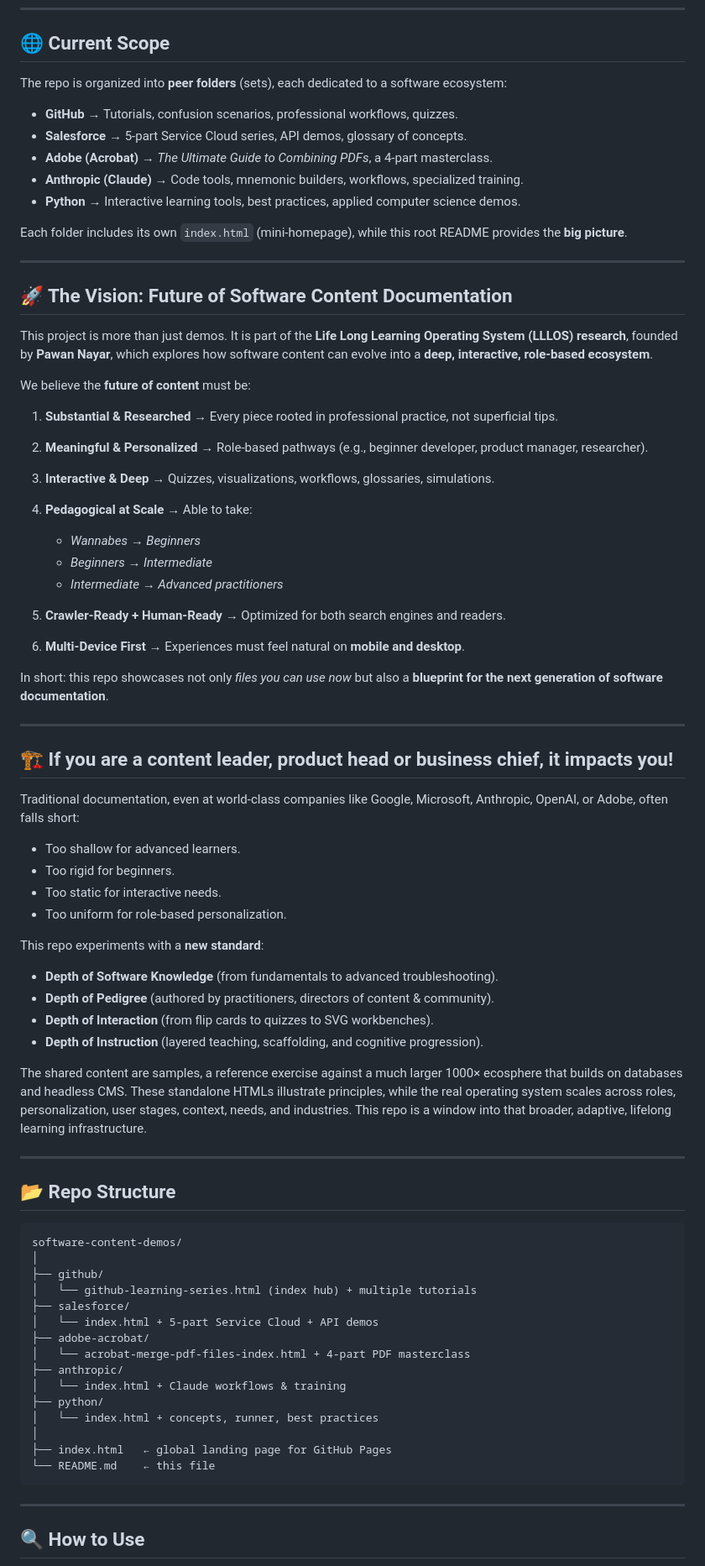
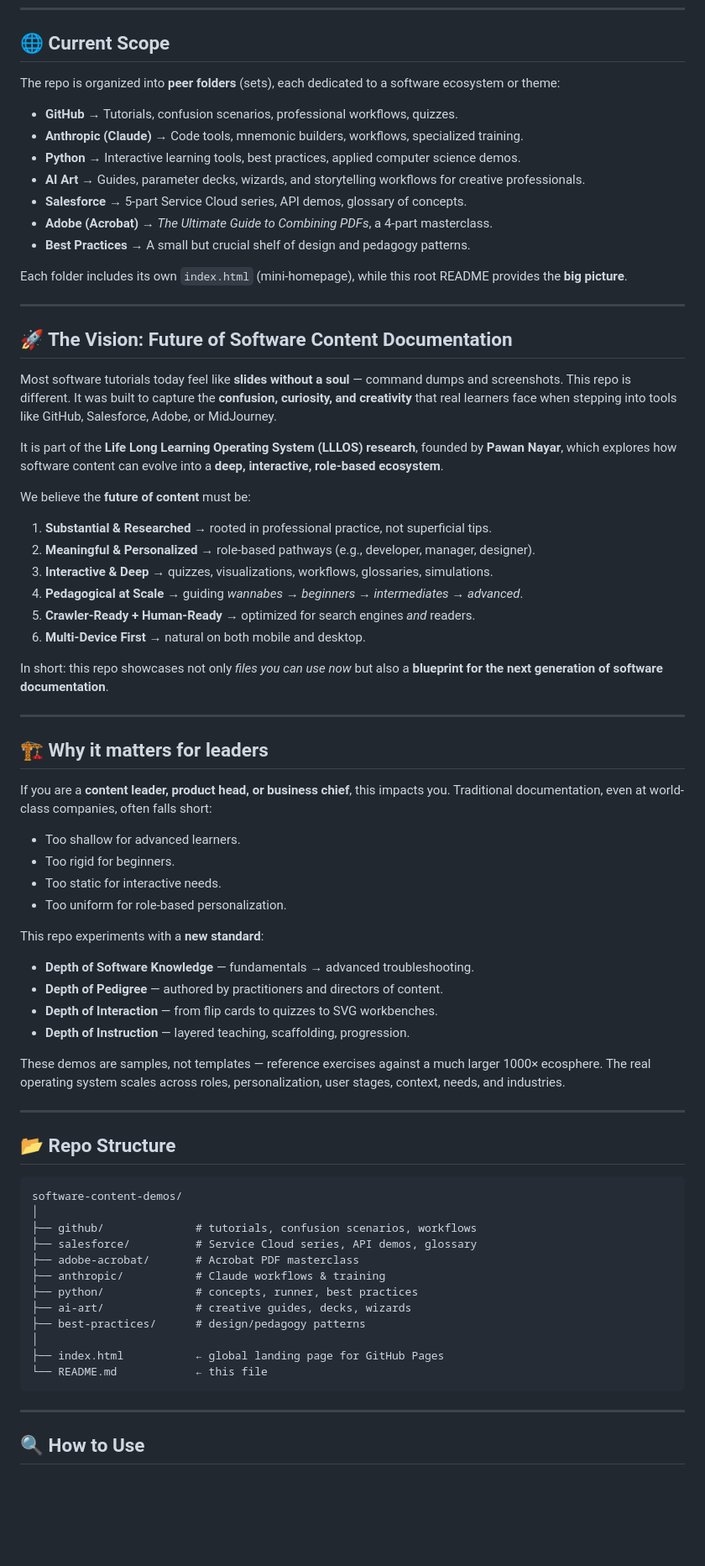
Before and after one commit to pawan-nayar/software-content-demos, a Markdown page: README.md, the part around one of its changes. Shown at 84% size. Drawn GitHub-style; blank space fills up the shorter version.

````diff
--- a/README.md
+++ b/README.md
@@ -9,13 +9,15 @@ Welcome to **Software Content Demos** — a living repository of interactive, st
 
 ## 🌐 Current Scope
 
-The repo is organized into **peer folders** (sets), each dedicated to a software ecosystem:
+The repo is organized into **peer folders** (sets), each dedicated to a software ecosystem or theme:
 
 * **GitHub** → Tutorials, confusion scenarios, professional workflows, quizzes.
+* **Anthropic (Claude)** → Code tools, mnemonic builders, workflows, specialized training.
+* **Python** → Interactive learning tools, best practices, applied computer science demos.
+* **AI Art** → Guides, parameter decks, wizards, and storytelling workflows for creative professionals.
 * **Salesforce** → 5-part Service Cloud series, API demos, glossary of concepts.
 * **Adobe (Acrobat)** → *The Ultimate Guide to Combining PDFs*, a 4-part masterclass.
-* **Anthropic (Claude)** → Code tools, mnemonic builders, workflows, specialized training.
-* **Python** → Interactive learning tools, best practices, applied computer science demos.
+* **Best Practices** → A small but crucial shelf of design and pedagogy patterns.
 
 Each folder includes its own `index.html` (mini-homepage), while this root README provides the **big picture**.
 
@@ -23,28 +25,26 @@ Each folder includes its own `index.html` (mini-homepage), while this root READM
 
 ## 🚀 The Vision: Future of Software Content Documentation
 
-This project is more than just demos. It is part of the **Life Long Learning Operating System (LLLOS) research**, founded by **Pawan Nayar**, which explores how software content can evolve into a **deep, interactive, role-based ecosystem**.
+Most software tutorials today feel like **slides without a soul** — command dumps and screenshots. This repo is different. It was built to capture the **confusion, curiosity, and creativity** that real learners face when stepping into tools like GitHub, Salesforce, Adobe, or MidJourney.
+
+It is part of the **Life Long Learning Operating System (LLLOS) research**, founded by **Pawan Nayar**, which explores how software content can evolve into a **deep, interactive, role-based ecosystem**.
 
 We believe the **future of content** must be:
 
-1. **Substantial & Researched** → Every piece rooted in professional practice, not superficial tips.
-2. **Meaningful & Personalized** → Role-based pathways (e.g., beginner developer, product manager, researcher).
-3. **Interactive & Deep** → Quizzes, visualizations, workflows, glossaries, simulations.
-4. **Pedagogical at Scale** → Able to take:
-
-   * *Wannabes → Beginners*
-   * *Beginners → Intermediate*
-   * *Intermediate → Advanced practitioners*
-5. **Crawler-Ready + Human-Ready** → Optimized for both search engines and readers.
-6. **Multi-Device First** → Experiences must feel natural on **mobile and desktop**.
+1. **Substantial & Researched** → rooted in professional practice, not superficial tips.
+2. **Meaningful & Personalized** → role-based pathways (e.g., developer, manager, designer).
+3. **Interactive & Deep** → quizzes, visualizations, workflows, glossaries, simulations.
+4. **Pedagogical at Scale** → guiding *wannabes → beginners → intermediates → advanced*.
+5. **Crawler-Ready + Human-Ready** → optimized for search engines *and* readers.
+6. **Multi-Device First** → natural on both mobile and desktop.
 
 In short: this repo showcases not only *files you can use now* but also a **blueprint for the next generation of software documentation**.
 
 ---
 
-## 🏗 If you are a content leader, product head or business chief, it impacts you!
+## 🏗 Why it matters for leaders
 
-Traditional documentation, even at world-class companies like Google, Microsoft, Anthropic, OpenAI, or Adobe, often falls short:
+If you are a **content leader, product head, or business chief**, this impacts you. Traditional documentation, even at world-class companies, often falls short:
 
 * Too shallow for advanced learners.
 * Too rigid for beginners.
@@ -53,12 +53,12 @@ Traditional documentation, even at world-class companies like Google, Microsoft,
 
 This repo experiments with a **new standard**:
 
-* **Depth of Software Knowledge** (from fundamentals to advanced troubleshooting).
-* **Depth of Pedigree** (authored by practitioners, directors of content & community).
-* **Depth of Interaction** (from flip cards to quizzes to SVG workbenches).
-* **Depth of Instruction** (layered teaching, scaffolding, and cognitive progression).
+* **Depth of Software Knowledge** — fundamentals → advanced troubleshooting.
+* **Depth of Pedigree** — authored by practitioners and directors of content.
+* **Depth of Interaction** — from flip cards to quizzes to SVG workbenches.
+* **Depth of Instruction** — layered teaching, scaffolding, progression.
 
-The shared content are samples, a reference exercise against a much larger 1000× ecosphere that builds on databases and headless CMS. These standalone HTMLs illustrate principles, while the real operating system scales across roles, personalization, user stages, context, needs, and industries. This repo is a window into that broader, adaptive, lifelong learning infrastructure.
+These demos are samples, not templates — reference exercises against a much larger 1000× ecosphere. The real operating system scales across roles, personalization, user stages, context, needs, and industries.
 
 ---
 
@@ -67,19 +67,16 @@ The shared content are samples, a reference exercise against a much larger 1000
 ```
 software-content-demos/
 │
-├── github/
-│   └── github-learning-series.html (index hub) + multiple tutorials
-├── salesforce/
-│   └── index.html + 5-part Service Cloud + API demos
-├── adobe-acrobat/
-│   └── acrobat-merge-pdf-files-index.html + 4-part PDF masterclass
-├── anthropic/
-│   └── index.html + Claude workflows & training
-├── python/
-│   └── index.html + concepts, runner, best practices
+├── github/              # tutorials, confusion scenarios, workflows
+├── salesforce/          # Service Cloud series, API demos, glossary
+├── adobe-acrobat/       # Acrobat PDF masterclass
+├── anthropic/           # Claude workflows & training
+├── python/              # concepts, runner, best practices
+├── ai-art/              # creative guides, decks, wizards
+├── best-practices/      # design/pedagogy patterns
 │
-├── index.html   ← global landing page for GitHub Pages
-└── README.md    ← this file
+├── index.html           ← global landing page for GitHub Pages
+└── README.md            ← this file
 ```
 
 ---
````
Also changed, not shown: other parts of README.md (+10 -13 lines).
